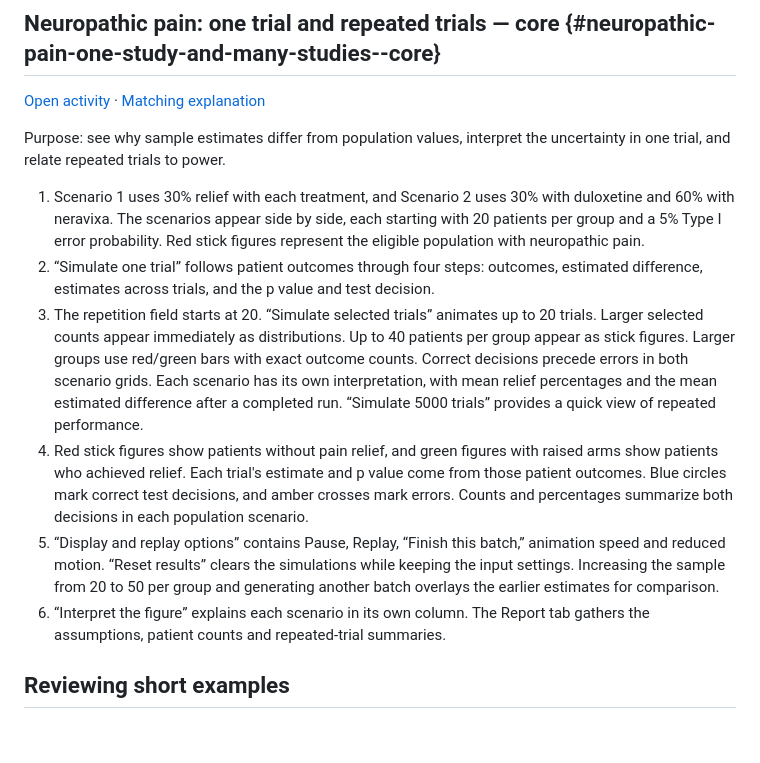
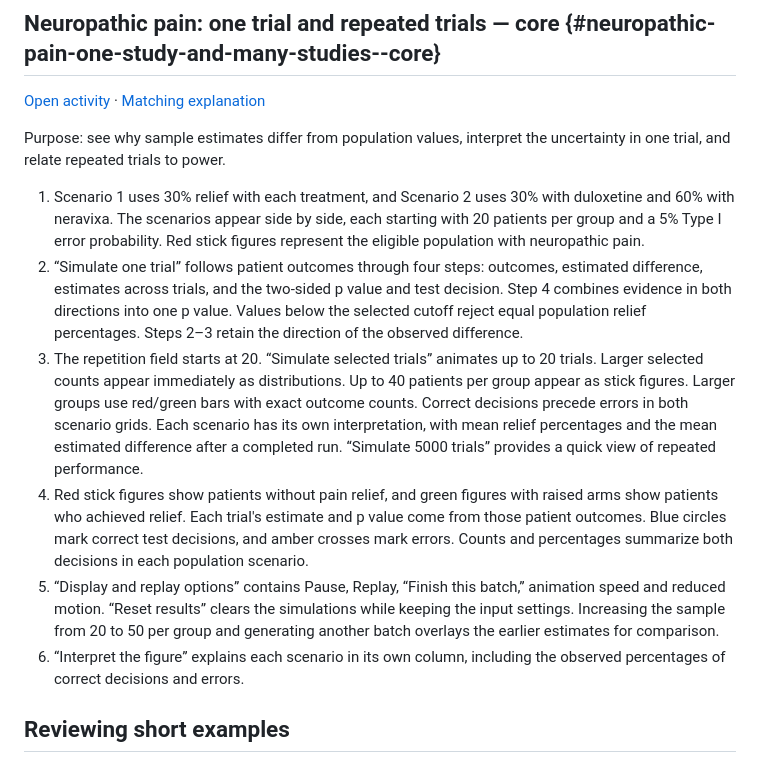
Before and after one commit to KataTam/sample-size-calculation, a Markdown page: student-materials/activity-walkthroughs.md, the part around the change. Rendered like a GitHub page; blank space fills up the shorter version.

Commit message:
Clarify two-sided p values in trial simulation

```diff
--- a/student-materials/activity-walkthroughs.md
+++ b/student-materials/activity-walkthroughs.md
@@ -73,11 +73,11 @@ The [annotated report in Chapter 3](../book/reporting.html#write-a-sample-size-j
 Purpose: see why sample estimates differ from population values, interpret the uncertainty in one trial, and relate repeated trials to power.
 
 1. Scenario 1 uses 30% relief with each treatment, and Scenario 2 uses 30% with duloxetine and 60% with neravixa. The scenarios appear side by side, each starting with 20 patients per group and a 5% Type I error probability. Red stick figures represent the eligible population with neuropathic pain.
-2. “Simulate one trial” follows patient outcomes through four steps: outcomes, estimated difference, estimates across trials, and the p value and test decision.
+2. “Simulate one trial” follows patient outcomes through four steps: outcomes, estimated difference, estimates across trials, and the two-sided p value and test decision. Step 4 combines evidence in both directions into one p value. Values below the selected cutoff reject equal population relief percentages. Steps 2–3 retain the direction of the observed difference.
 3. The repetition field starts at 20. “Simulate selected trials” animates up to 20 trials. Larger selected counts appear immediately as distributions. Up to 40 patients per group appear as stick figures. Larger groups use red/green bars with exact outcome counts. Correct decisions precede errors in both scenario grids. Each scenario has its own interpretation, with mean relief percentages and the mean estimated difference after a completed run. “Simulate 5000 trials” provides a quick view of repeated performance.
 4. Red stick figures show patients without pain relief, and green figures with raised arms show patients who achieved relief. Each trial's estimate and p value come from those patient outcomes. Blue circles mark correct test decisions, and amber crosses mark errors. Counts and percentages summarize both decisions in each population scenario.
 5. “Display and replay options” contains Pause, Replay, “Finish this batch,” animation speed and reduced motion. “Reset results” clears the simulations while keeping the input settings. Increasing the sample from 20 to 50 per group and generating another batch overlays the earlier estimates for comparison.
-6. “Interpret the figure” explains each scenario in its own column. The Report tab gathers the assumptions, patient counts and repeated-trial summaries.
+6. “Interpret the figure” explains each scenario in its own column, including the observed percentages of correct decisions and errors.
 
 ## Reviewing short examples
 
```
Also changed, not shown: figures/app-previews/pain_one_many.png, figures/app-previews/pain_simulation.png, 6 other files.
